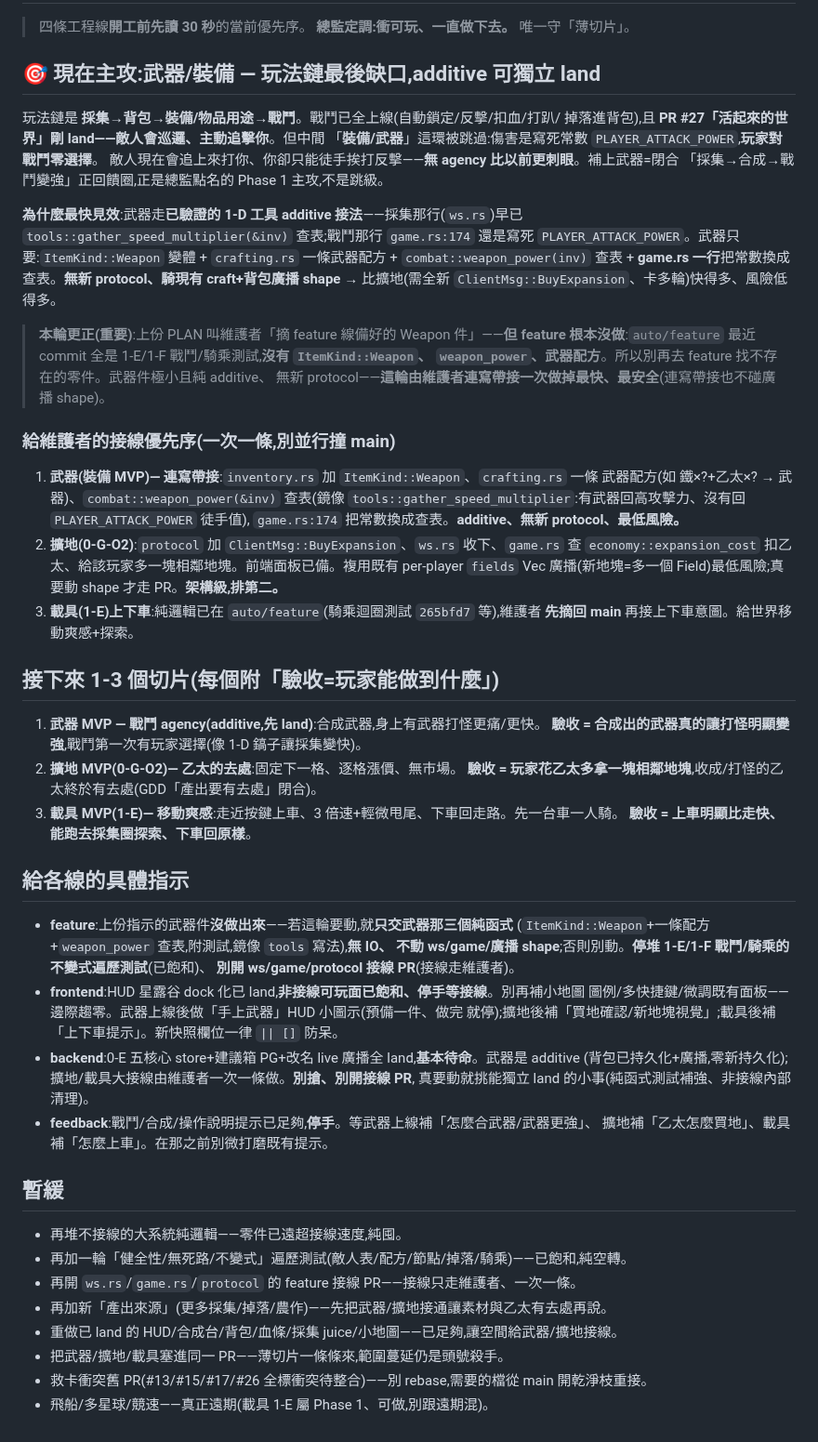
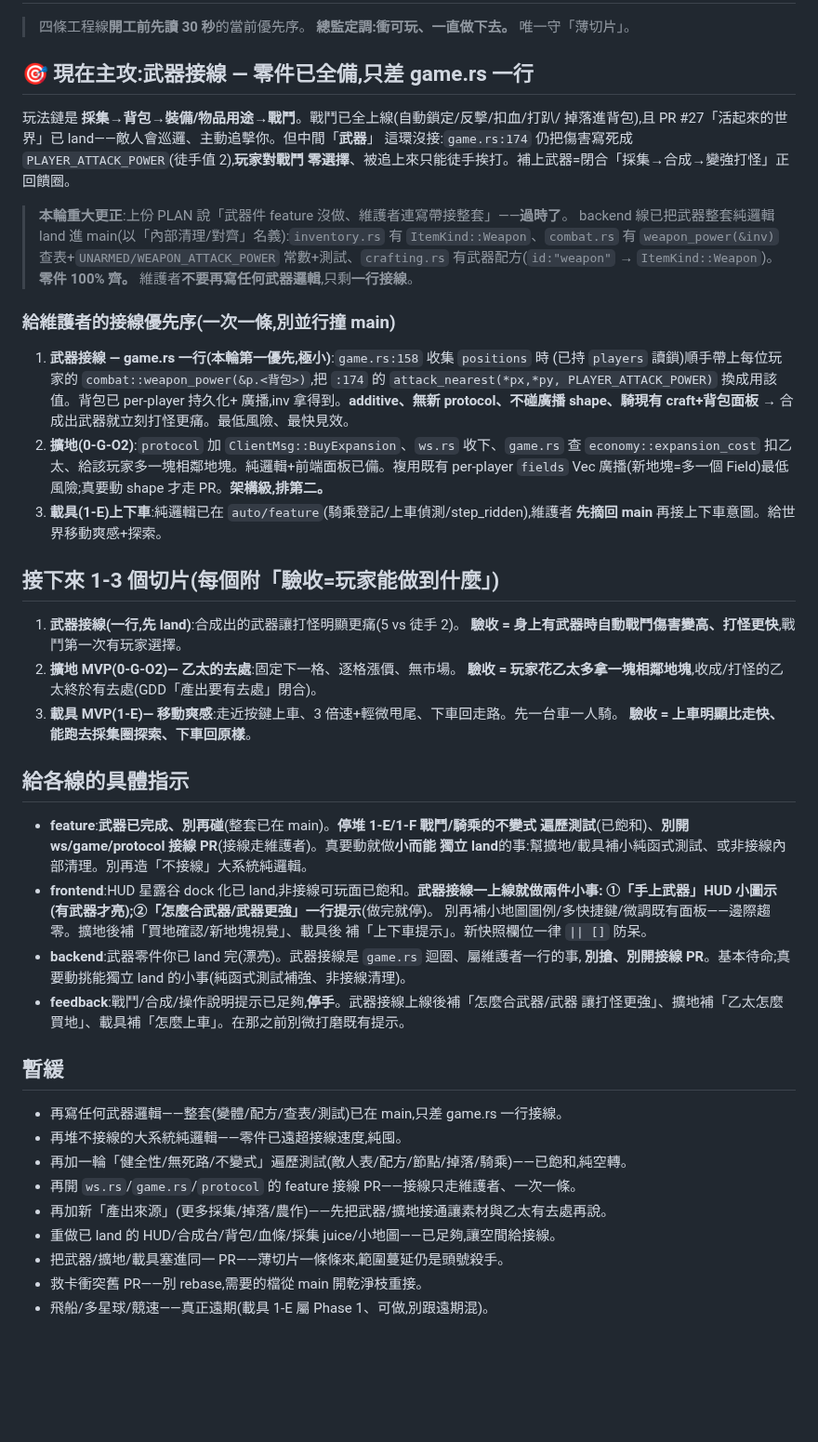
Before and after one commit to ShihShihDer/ButFun, a Markdown page: docs/PLAN.md, the part around the change. Shown at 93% size. Rendered like a GitHub page; blank space fills up the shorter version.

Commit message:
[planner] 武器零件已全備、主攻降為 game.rs 一行接線——上份「feature 沒做需連寫帶接」過時:inventory/combat/crafting 武器件已悉數 land 在 main，維護者只剩接線

```diff
--- a/docs/PLAN.md
+++ b/docs/PLAN.md
@@ -3,40 +3,35 @@
 > 四條工程線**開工前先讀 30 秒**的當前優先序。
 > **總監定調:衝可玩、一直做下去。** 唯一守「薄切片」。
 
-## 🎯 現在主攻:武器/裝備 — 玩法鏈最後缺口,additive 可獨立 land
+## 🎯 現在主攻:武器接線 — 零件已全備,只差 game.rs 一行
 
 玩法鏈是 **採集→背包→裝備/物品用途→戰鬥**。戰鬥已全上線(自動鎖定/反擊/扣血/打趴/
-掉落進背包),且 **PR #27「活起來的世界」剛 land——敵人會巡邏、主動追擊你**。但中間
-「**裝備/武器**」這環被跳過:傷害是寫死常數 `PLAYER_ATTACK_POWER`,**玩家對戰鬥零選擇**。
-敵人現在會追上來打你、你卻只能徒手挨打反擊——**無 agency 比以前更刺眼**。補上武器=閉合
-「採集→合成→戰鬥變強」正回饋圈,正是總監點名的 Phase 1 主攻,不是跳級。
+掉落進背包),且 PR #27「活起來的世界」已 land——敵人會巡邏、主動追擊你。但中間「**武器**」
+這環沒接:`game.rs:174` 仍把傷害寫死成 `PLAYER_ATTACK_POWER`(徒手值 2),**玩家對戰鬥
+零選擇**、被追上來只能徒手挨打。補上武器=閉合「採集→合成→變強打怪」正回饋圈。
 
-**為什麼最快見效**:武器走**已驗證的 1-D 工具 additive 接法**——採集那行(`ws.rs`)早已
-`tools::gather_speed_multiplier(&inv)` 查表;戰鬥那行 `game.rs:174` 還是寫死
-`PLAYER_ATTACK_POWER`。武器只要:`ItemKind::Weapon` 變體 + `crafting.rs` 一條武器配方 +
-`combat::weapon_power(inv)` 查表 + **game.rs 一行**把常數換成查表。**無新 protocol、騎現有
-craft+背包廣播 shape** → 比擴地(需全新 `ClientMsg::BuyExpansion`、卡多輪)快得多、風險低得多。
-
-> **本輪更正(重要)**:上份 PLAN 叫維護者「摘 feature 線備好的 Weapon 件」——**但 feature
-> 根本沒做**:`auto/feature` 最近 commit 全是 1-E/1-F 戰鬥/騎乘測試,**沒有 `ItemKind::Weapon`、
-> `weapon_power`、武器配方**。所以別再去 feature 找不存在的零件。武器件極小且純 additive、
-> 無新 protocol——**這輪由維護者連寫帶接一次做掉最快、最安全**(連寫帶接也不碰廣播 shape)。
+> **本輪重大更正**:上份 PLAN 說「武器件 feature 沒做、維護者連寫帶接整套」——**過時了**。
+> backend 線已把武器整套純邏輯 land 進 main(以「內部清理/對齊」名義):`inventory.rs`
+> 有 `ItemKind::Weapon`、`combat.rs` 有 `weapon_power(&inv)` 查表+`UNARMED/WEAPON_ATTACK_POWER`
+> 常數+測試、`crafting.rs` 有武器配方(`id:"weapon"` → `ItemKind::Weapon`)。**零件 100% 齊。**
+> 維護者**不要再寫任何武器邏輯**,只剩**一行接線**。
 
 ### 給維護者的接線優先序(一次一條,別並行撞 main)
-1. **武器(裝備 MVP)— 連寫帶接**:`inventory.rs` 加 `ItemKind::Weapon`、`crafting.rs` 一條
-   武器配方(如 鐵×?+乙太×? → 武器)、`combat::weapon_power(&inv)` 查表(鏡像
-   `tools::gather_speed_multiplier`:有武器回高攻擊力、沒有回 `PLAYER_ATTACK_POWER` 徒手值),
-   `game.rs:174` 把常數換成查表。**additive、無新 protocol、最低風險。**
+1. **武器接線 — game.rs 一行(本輪第一優先,極小)**:`game.rs:158` 收集 `positions` 時
+   (已持 `players` 讀鎖)順手帶上每位玩家的 `combat::weapon_power(&p.<背包>)`,把 `:174`
+   的 `attack_nearest(*px,*py, PLAYER_ATTACK_POWER)` 換成用該值。背包已 per-player 持久化+
+   廣播,inv 拿得到。**additive、無新 protocol、不碰廣播 shape、騎現有 craft+背包面板** →
+   合成出武器就立刻打怪更痛。最低風險、最快見效。
 2. **擴地(0-G-O2)**:`protocol` 加 `ClientMsg::BuyExpansion`、`ws.rs` 收下、`game.rs` 查
-   `economy::expansion_cost` 扣乙太、給該玩家多一塊相鄰地塊。前端面板已備。複用既有 per-player
-   `fields` Vec 廣播(新地塊=多一個 Field)最低風險;真要動 shape 才走 PR。**架構級,排第二。**
-3. **載具(1-E)上下車**:純邏輯已在 `auto/feature`(騎乘迴圈測試 `265bfd7` 等),維護者
+   `economy::expansion_cost` 扣乙太、給該玩家多一塊相鄰地塊。純邏輯+前端面板已備。複用既有
+   per-player `fields` Vec 廣播(新地塊=多一個 Field)最低風險;真要動 shape 才走 PR。**架構級,排第二。**
+3. **載具(1-E)上下車**:純邏輯已在 `auto/feature`(騎乘登記/上車偵測/step_ridden),維護者
    **先摘回 main** 再接上下車意圖。給世界移動爽感+探索。
 
 ## 接下來 1-3 個切片(每個附「驗收=玩家能做到什麼」)
 
-1. **武器 MVP — 戰鬥 agency(additive,先 land)**:合成武器,身上有武器打怪更痛/更快。
-   **驗收 = 合成出的武器真的讓打怪明顯變強**,戰鬥第一次有玩家選擇(像 1-D 鎬子讓採集變快)。
+1. **武器接線(一行,先 land)**:合成出的武器讓打怪明顯更痛(5 vs 徒手 2)。
+   **驗收 = 身上有武器時自動戰鬥傷害變高、打怪更快**,戰鬥第一次有玩家選擇。
 2. **擴地 MVP(0-G-O2)— 乙太的去處**:固定下一格、逐格漲價、無市場。
    **驗收 = 玩家花乙太多拿一塊相鄰地塊**,收成/打怪的乙太終於有去處(GDD「產出要有去處」閉合)。
 3. **載具 MVP(1-E)— 移動爽感**:走近按鍵上車、3 倍速+輕微甩尾、下車回走路。先一台車一人騎。
@@ -44,26 +39,26 @@ craft+背包廣播 shape** → 比擴地(需全新 `ClientMsg::BuyExpansion`、
 
 ## 給各線的具體指示
 
-- **feature**:上份指示的武器件**沒做出來**——若這輪要動,就**只交武器那三個純函式**
-  (`ItemKind::Weapon`+一條配方+`weapon_power` 查表,附測試,鏡像 `tools` 寫法),**無 IO、
-  不動 ws/game/廣播 shape**;否則別動。**停堆 1-E/1-F 戰鬥/騎乘的不變式遍歷測試**(已飽和)、
-  **別開 ws/game/protocol 接線 PR**(接線走維護者)。
-- **frontend**:HUD 星露谷 dock 化已 land,**非接線可玩面已飽和、停手等接線**。別再補小地圖
-  圖例/多快捷鍵/微調既有面板——邊際趨零。武器上線後做「手上武器」HUD 小圖示(預備一件、做完
-  就停);擴地後補「買地確認/新地塊視覺」;載具後補「上下車提示」。新快照欄位一律 `|| []` 防呆。
-- **backend**:0-E 五核心 store+建議箱 PG+改名 live 廣播全 land,**基本待命**。武器是 additive
-  (背包已持久化+廣播,零新持久化);擴地/載具大接線由維護者一次一條做。**別搶、別開接線 PR**,
-  真要動就挑能獨立 land 的小事(純函式測試補強、非接線內部清理)。
-- **feedback**:戰鬥/合成/操作說明提示已足夠,**停手**。等武器上線補「怎麼合武器/武器更強」、
-  擴地補「乙太怎麼買地」、載具補「怎麼上車」。在那之前別微打磨既有提示。
+- **feature**:**武器已完成、別再碰**(整套已在 main)。**停堆 1-E/1-F 戰鬥/騎乘的不變式
+  遍歷測試**(已飽和)、**別開 ws/game/protocol 接線 PR**(接線走維護者)。真要動就做**小而能
+  獨立 land**的事:幫擴地/載具補小純函式測試、或非接線內部清理。別再造「不接線」大系統純邏輯。
+- **frontend**:HUD 星露谷 dock 化已 land,非接線可玩面已飽和。**武器接線一上線就做兩件小事:
+  ①「手上武器」HUD 小圖示(有武器才亮);②「怎麼合武器/武器更強」一行提示**(做完就停)。
+  別再補小地圖圖例/多快捷鍵/微調既有面板——邊際趨零。擴地後補「買地確認/新地塊視覺」、載具後
+  補「上下車提示」。新快照欄位一律 `|| []` 防呆。
+- **backend**:武器零件你已 land 完(漂亮)。武器接線是 `game.rs` 迴圈、屬維護者一行的事,
+  **別搶、別開接線 PR**。基本待命;真要動挑能獨立 land 的小事(純函式測試補強、非接線清理)。
+- **feedback**:戰鬥/合成/操作說明提示已足夠,**停手**。武器接線上線後補「怎麼合武器/武器
+  讓打怪更強」、擴地補「乙太怎麼買地」、載具補「怎麼上車」。在那之前別微打磨既有提示。
 
 ## 暫緩
 
+- 再寫任何武器邏輯——整套(變體/配方/查表/測試)已在 main,只差 game.rs 一行接線。
 - 再堆不接線的大系統純邏輯——零件已遠超接線速度,純囤。
 - 再加一輪「健全性/無死路/不變式」遍歷測試(敵人表/配方/節點/掉落/騎乘)——已飽和,純空轉。
 - 再開 `ws.rs`/`game.rs`/`protocol` 的 feature 接線 PR——接線只走維護者、一次一條。
 - 再加新「產出來源」(更多採集/掉落/農作)——先把武器/擴地接通讓素材與乙太有去處再說。
-- 重做已 land 的 HUD/合成台/背包/血條/採集 juice/小地圖——已足夠,讓空間給武器/擴地接線。
+- 重做已 land 的 HUD/合成台/背包/血條/採集 juice/小地圖——已足夠,讓空間給接線。
 - 把武器/擴地/載具塞進同一 PR——薄切片一條條來,範圍蔓延仍是頭號殺手。
-- 救卡衝突舊 PR(#13/#15/#17/#26 全標衝突待整合)——別 rebase,需要的檔從 main 開乾淨枝重接。
+- 救卡衝突舊 PR——別 rebase,需要的檔從 main 開乾淨枝重接。
 - 飛船/多星球/競速——真正遠期(載具 1-E 屬 Phase 1、可做,別跟遠期混)。
```
